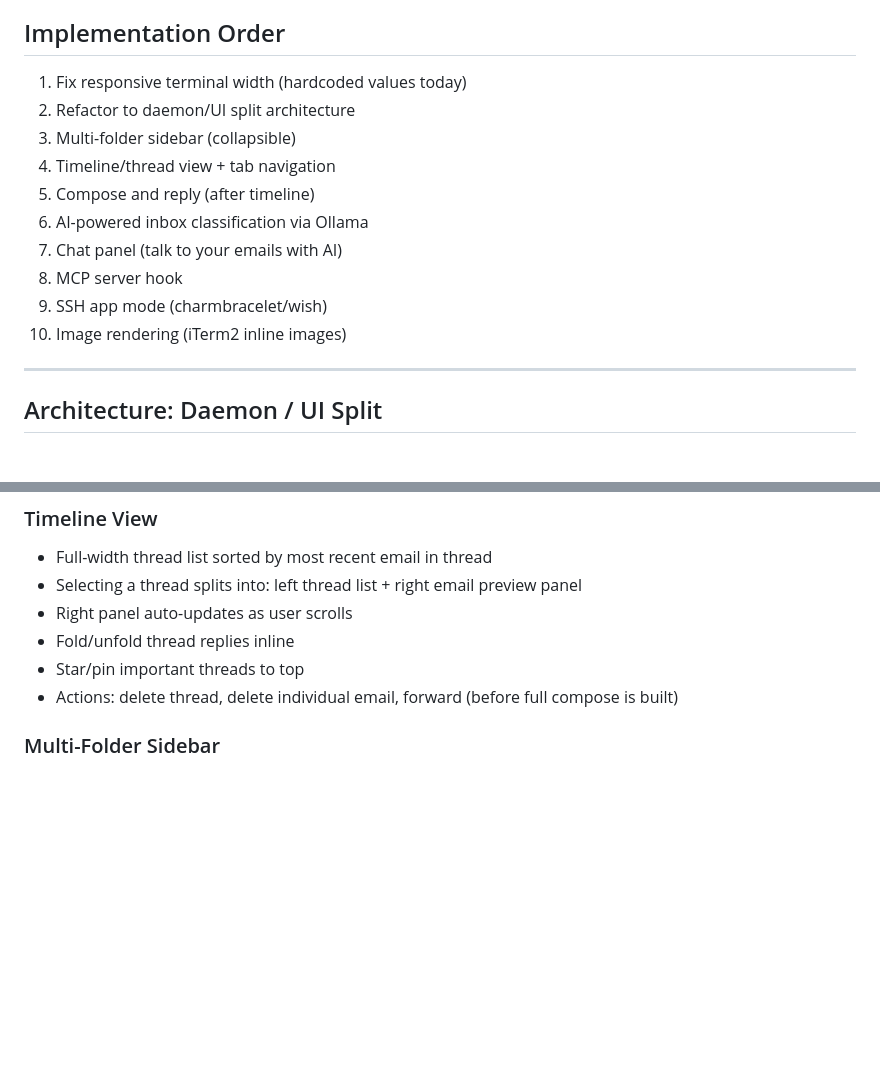
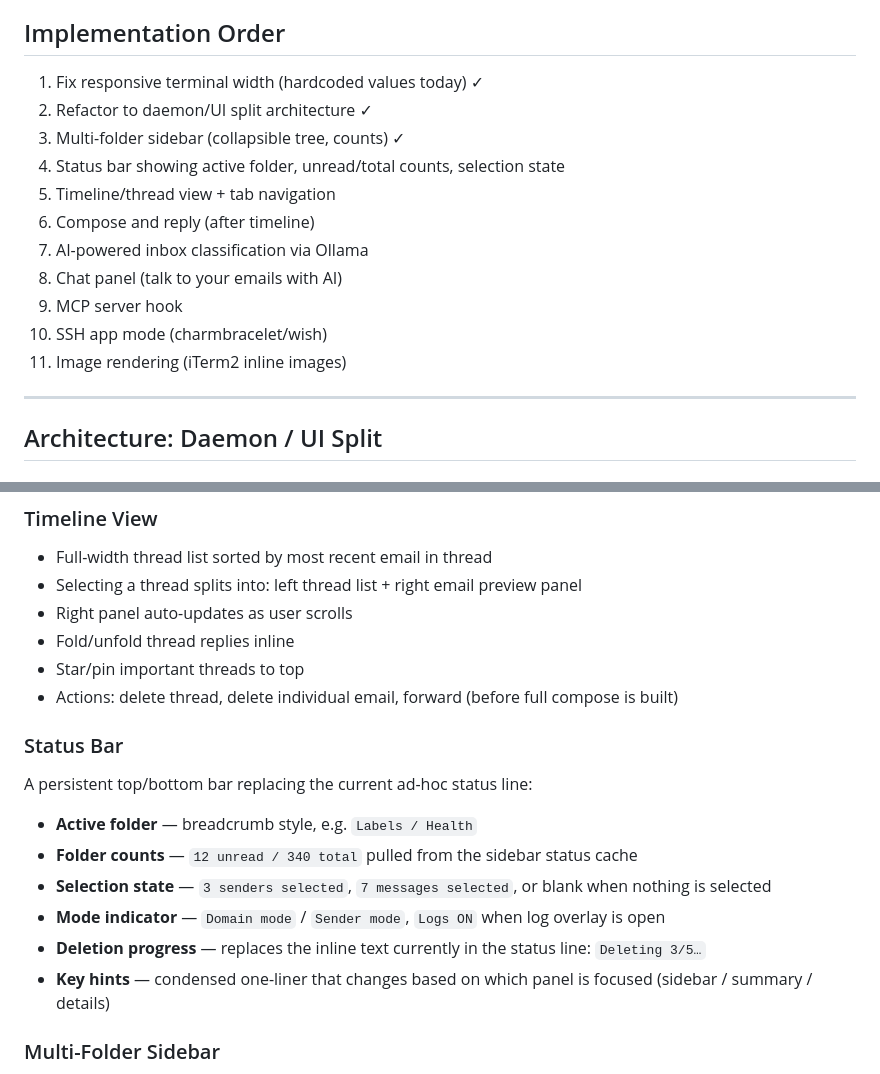
Before and after one commit to herald-email/herald-mail-app, a Markdown page: VISION.md, 2 parts joined by grey strips. GitHub-like rendering; blank space fills up the shorter version.

Commit message:
roadmap: add status bar to implementation order and spec it out
Co-Authored-By: Claude Sonnet 4.6 <noreply@anthropic.com>

```diff
--- a/VISION.md
+++ b/VISION.md
@@ -4,16 +4,17 @@ This document describes the long-term direction for this project. It evolves fro
 
 ## Implementation Order
 
-1. Fix responsive terminal width (hardcoded values today)
-2. Refactor to daemon/UI split architecture
-3. Multi-folder sidebar (collapsible)
-4. Timeline/thread view + tab navigation
-5. Compose and reply (after timeline)
-6. AI-powered inbox classification via Ollama
-7. Chat panel (talk to your emails with AI)
-8. MCP server hook
-9. SSH app mode (charmbracelet/wish)
-10. Image rendering (iTerm2 inline images)
+1. Fix responsive terminal width (hardcoded values today) ✓
+2. Refactor to daemon/UI split architecture ✓
+3. Multi-folder sidebar (collapsible tree, counts) ✓
+4. Status bar showing active folder, unread/total counts, selection state
+5. Timeline/thread view + tab navigation
+6. Compose and reply (after timeline)
+7. AI-powered inbox classification via Ollama
+8. Chat panel (talk to your emails with AI)
+9. MCP server hook
+10. SSH app mode (charmbracelet/wish)
+11. Image rendering (iTerm2 inline images)
 
 ---
 
@@ -43,6 +44,16 @@ Keyboard (number keys) and mouse clickable.
 - Fold/unfold thread replies inline
 - Star/pin important threads to top
 - Actions: delete thread, delete individual email, forward (before full compose is built)
+
+### Status Bar
+A persistent top/bottom bar replacing the current ad-hoc status line:
+
+- **Active folder** — breadcrumb style, e.g. `Labels / Health`
+- **Folder counts** — `12 unread / 340 total` pulled from the sidebar status cache
+- **Selection state** — `3 senders selected`, `7 messages selected`, or blank when nothing is selected
+- **Mode indicator** — `Domain mode` / `Sender mode`, `Logs ON` when log overlay is open
+- **Deletion progress** — replaces the inline text currently in the status line: `Deleting 3/5…`
+- **Key hints** — condensed one-liner that changes based on which panel is focused (sidebar / summary / details)
 
 ### Multi-Folder Sidebar
 - Collapsible left panel, toggled by a keyboard shortcut
```
